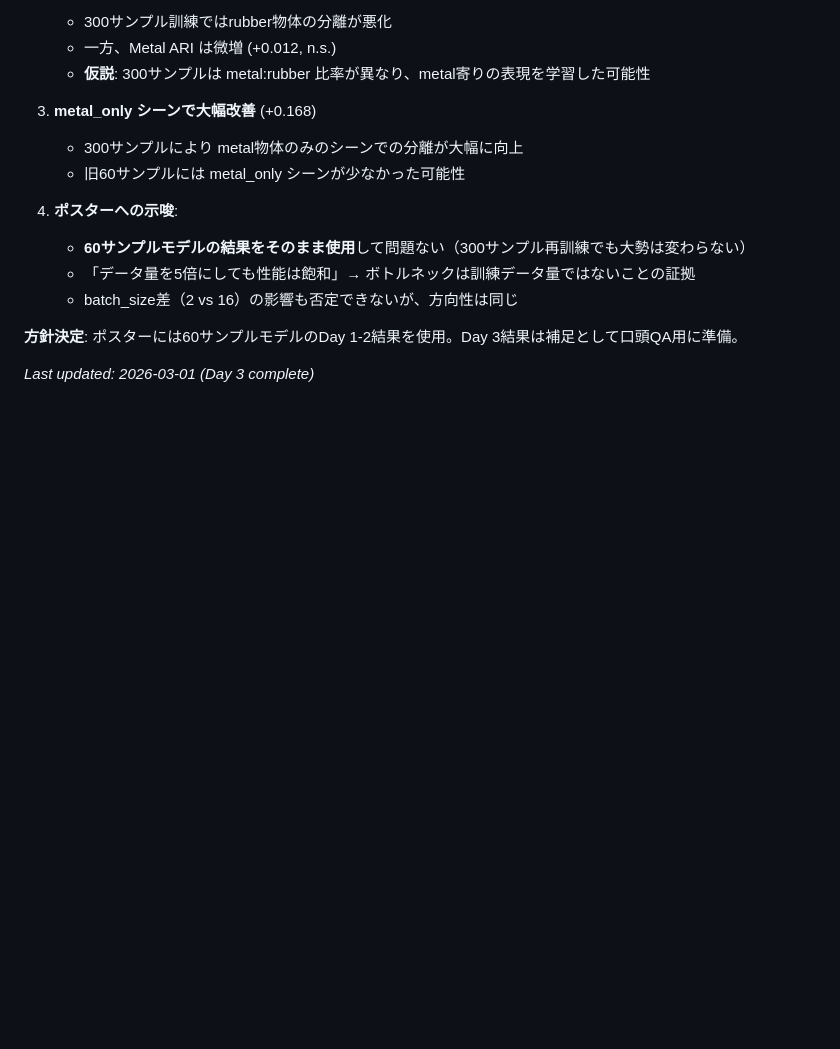
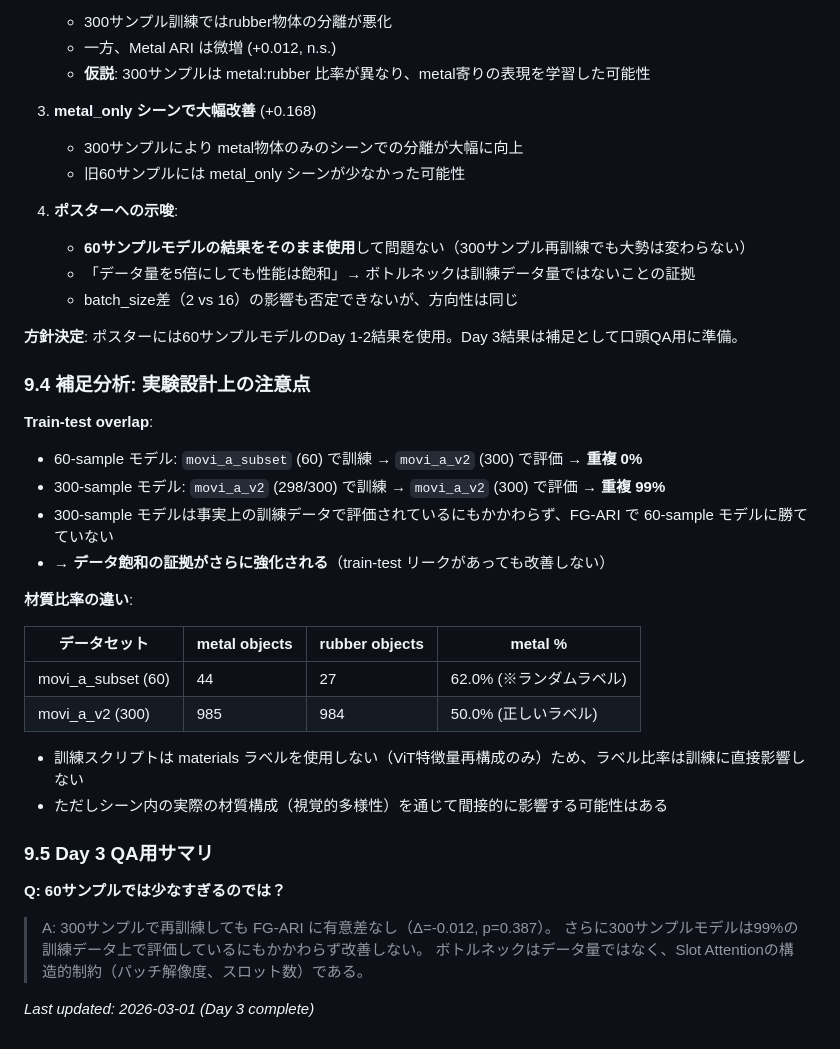
Before and after one commit to Menserve/Object-centric-representation, a Markdown page: docs/research_log/PHASE3_POSTER_REVISION_PLAN.md, the part around the change. Rendered like a GitHub page; blank space fills up the shorter version.

Commit message:
Day 3: add train-test overlap analysis and material ratio check
Key findings:
- 300-sample model evaluated on 99% training data, still doesn't beat 60-sample
- This strengthens data saturation argument for QA prep
- Material ratio: v2 is perfectly balanced (50/50), subset was 62/38
- Added QA-ready summary for 'sample size too small' question

```diff
--- a/docs/research_log/PHASE3_POSTER_REVISION_PLAN.md
+++ b/docs/research_log/PHASE3_POSTER_REVISION_PLAN.md
@@ -466,4 +466,29 @@ VRAM使用量 ~4.3GB (13%) で、さらに大きくする余地あり。訓練
 
 **方針決定**: ポスターには60サンプルモデルのDay 1-2結果を使用。Day 3結果は補足として口頭QA用に準備。
 
+### 9.4 補足分析: 実験設計上の注意点
+
+**Train-test overlap**:
+- 60-sample モデル: `movi_a_subset` (60) で訓練 → `movi_a_v2` (300) で評価 → **重複 0%**
+- 300-sample モデル: `movi_a_v2` (298/300) で訓練 → `movi_a_v2` (300) で評価 → **重複 99%**
+- 300-sample モデルは事実上の訓練データで評価されているにもかかわらず、FG-ARI で 60-sample モデルに勝てていない
+- → **データ飽和の証拠がさらに強化される**（train-test リークがあっても改善しない）
+
+**材質比率の違い**:
+
+| データセット | metal objects | rubber objects | metal % |
+|---|---|---|---|
+| movi_a_subset (60) | 44 | 27 | 62.0% (※ランダムラベル) |
+| movi_a_v2 (300) | 985 | 984 | 50.0% (正しいラベル) |
+
+- 訓練スクリプトは materials ラベルを使用しない（ViT特徴量再構成のみ）ため、ラベル比率は訓練に直接影響しない
+- ただしシーン内の実際の材質構成（視覚的多様性）を通じて間接的に影響する可能性はある
+
+### 9.5 Day 3 QA用サマリ
+
+**Q: 60サンプルでは少なすぎるのでは？**
+> A: 300サンプルで再訓練しても FG-ARI に有意差なし（Δ=-0.012, p=0.387）。
+> さらに300サンプルモデルは99%の訓練データ上で評価しているにもかかわらず改善しない。
+> ボトルネックはデータ量ではなく、Slot Attentionの構造的制約（パッチ解像度、スロット数）である。
+
 *Last updated: 2026-03-01 (Day 3 complete)*
```
